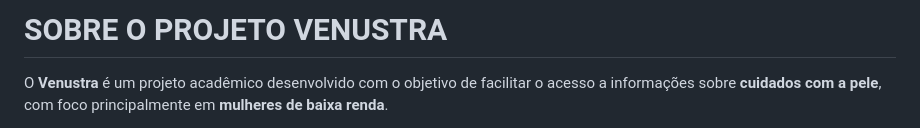
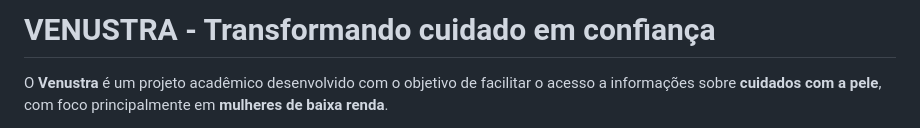
Before and after one commit to gabrielc-freire/venustra, a Markdown page: README.md, the part around the change. Drawn GitHub-style.

Commit message:
Alteração do título do README

```diff
--- a/README.md
+++ b/README.md
@@ -1,4 +1,4 @@
-# SOBRE O PROJETO VENUSTRA
+# VENUSTRA - Transformando cuidado em confiança
 
 O **Venustra** é um projeto acadêmico desenvolvido com o objetivo de facilitar o acesso a informações sobre **cuidados com a pele**, com foco principalmente em **mulheres de baixa renda**.
 
```
